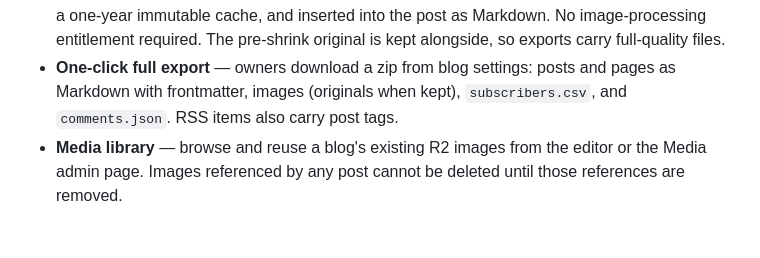
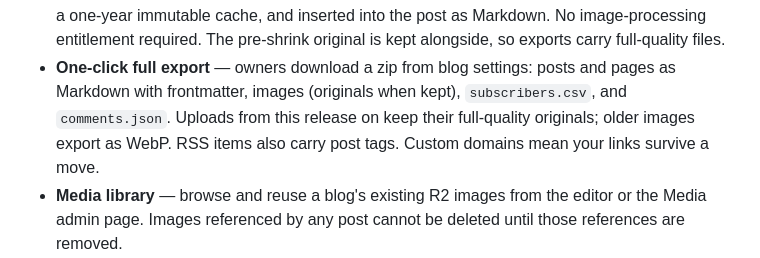
Before and after one commit to pragmaticonline/blognice, a Markdown page: README.md, the part around the change. GitHub-like rendering; blank space fills up the shorter version.

Commit message:
README: clarify export originals and domain portability

```diff
--- a/README.md
+++ b/README.md
@@ -96,7 +96,9 @@ fast, server-rendered pages.
   pre-shrink original is kept alongside, so exports carry full-quality files.
 - **One-click full export** — owners download a zip from blog settings: posts
   and pages as Markdown with frontmatter, images (originals when kept),
-  `subscribers.csv`, and `comments.json`. RSS items also carry post tags.
+  `subscribers.csv`, and `comments.json`. Uploads from this release on keep
+  their full-quality originals; older images export as WebP. RSS items also
+  carry post tags. Custom domains mean your links survive a move.
 - **Media library** — browse and reuse a blog's existing R2 images from the
   editor or the Media admin page. Images referenced by any post cannot be
   deleted until those references are removed.
```
